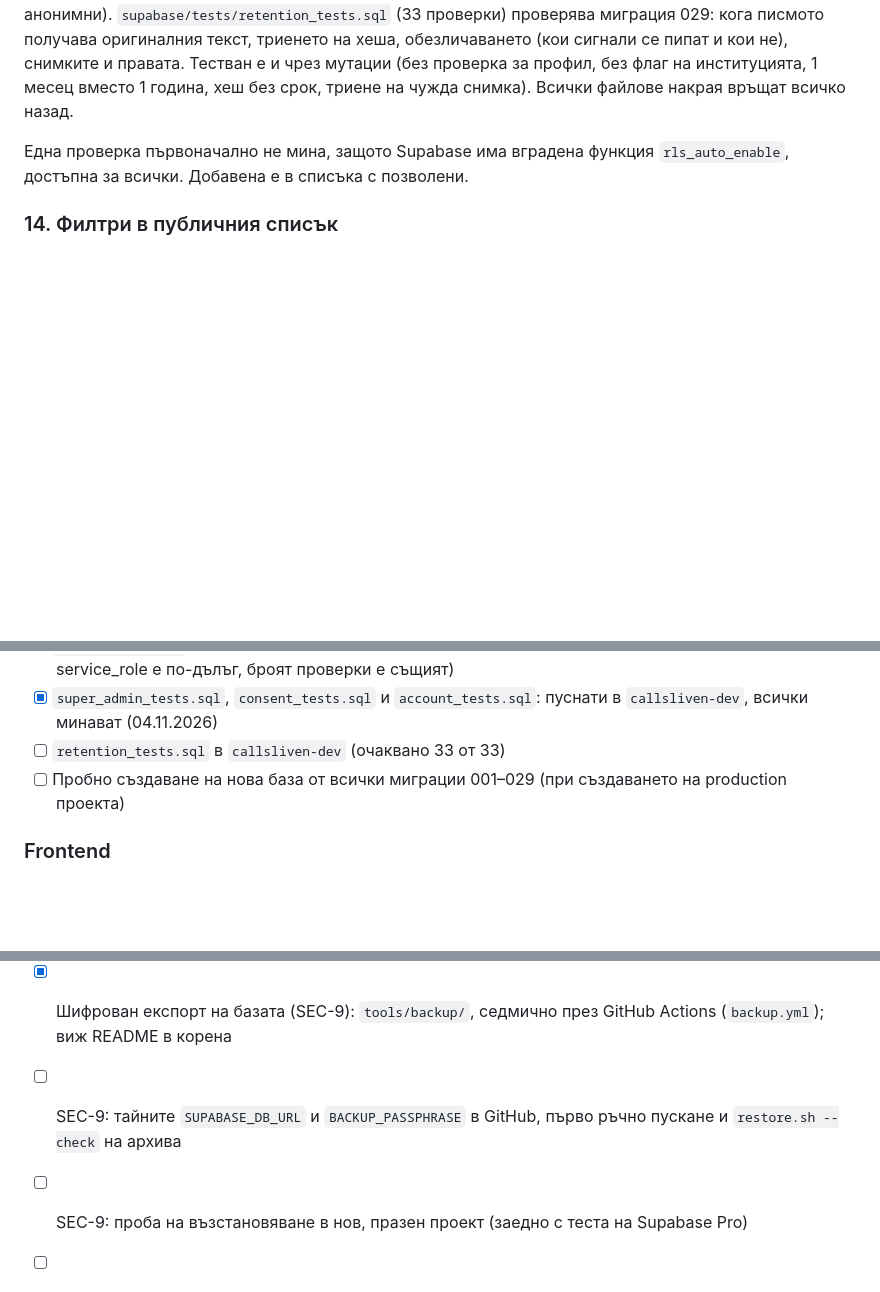
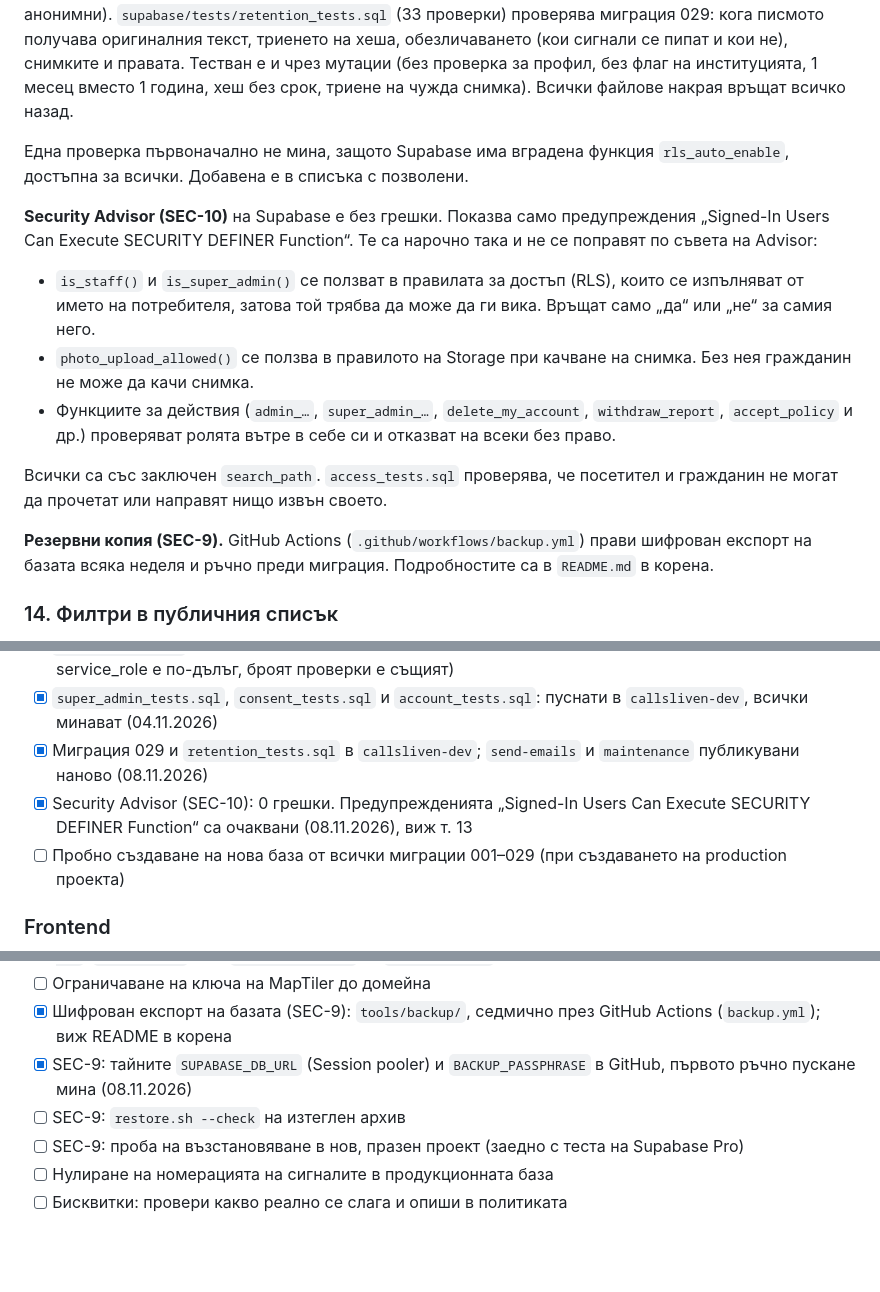
Before and after one commit to GabrielaPetrovva/callSliven, a Markdown page: docs/PROJECT.md, 3 parts joined by grey strips. GitHub-like rendering; blank space fills up the shorter version.

Commit message:
Update PROJECT.md: Security Advisor result and first backup run

```diff
--- a/docs/PROJECT.md
+++ b/docs/PROJECT.md
@@ -141,6 +141,16 @@ IP адресът се пази само като хеш. Не може да с
 
 Една проверка първоначално не мина, защото Supabase има вградена функция `rls_auto_enable`, достъпна за всички. Добавена е в списъка с позволени.
 
+**Security Advisor (SEC-10)** на Supabase е без грешки. Показва само предупреждения „Signed-In Users Can Execute SECURITY DEFINER Function“. Те са нарочно така и не се поправят по съвета на Advisor:
+
+- `is_staff()` и `is_super_admin()` се ползват в правилата за достъп (RLS), които се изпълняват от името на потребителя, затова той трябва да може да ги вика. Връщат само „да“ или „не“ за самия него.
+- `photo_upload_allowed()` се ползва в правилото на Storage при качване на снимка. Без нея гражданин не може да качи снимка.
+- Функциите за действия (`admin_…`, `super_admin_…`, `delete_my_account`, `withdraw_report`, `accept_policy` и др.) проверяват ролята вътре в себе си и отказват на всеки без право.
+
+Всички са със заключен `search_path`. `access_tests.sql` проверява, че посетител и гражданин не могат да прочетат или направят нищо извън своето.
+
+**Резервни копия (SEC-9).** GitHub Actions (`.github/workflows/backup.yml`) прави шифрован експорт на базата всяка неделя и ръчно преди миграция. Подробностите са в `README.md` в корена.
+
 ### 14. Филтри в публичния списък
 
 На `reports.html` освен търсене, категория, период и подреждане има филтър по **статус** (може няколко наведнъж) и по **населено място**. Легендата на картата също е бърз филтър по статус. Всички филтри са в адреса, напр. `reports.html?status=new,in_progress&place=Кермен`, затова връзката може да се сподели.
@@ -217,7 +227,8 @@ IP адресът се пази само като хеш. Не може да с
 - [x] `007_reports.sql` върнат в оригиналния вид (таблиците на сигналите); синхронът на името от профила към `auth.users` е преместен в 027
 - [x] `access_tests.sql`: 114 от 114 (с 028 стават 118: пусни отново; от 029 списъкът с функции само за service_role е по-дълъг, броят проверки е същият)
 - [x] `super_admin_tests.sql`, `consent_tests.sql` и `account_tests.sql`: пуснати в `callsliven-dev`, всички минават (04.11.2026)
-- [ ] `retention_tests.sql` в `callsliven-dev` (очаквано 33 от 33)
+- [x] Миграция 029 и `retention_tests.sql` в `callsliven-dev`; `send-emails` и `maintenance` публикувани наново (08.11.2026)
+- [x] Security Advisor (SEC-10): 0 грешки. Предупрежденията „Signed-In Users Can Execute SECURITY DEFINER Function“ са очаквани (08.11.2026), виж т. 13
 - [ ] Пробно създаване на нова база от всички миграции 001–029 (при създаването на production проекта)
 
 ### Frontend
@@ -266,7 +277,8 @@ IP адресът се пази само като хеш. Не може да с
 - [ ] При смяна на Supabase проекта (production): новият адрес и в `js/config.js`, и в `firebase.json` (`img-src`, `connect-src`), и в `ALLOWED_ORIGINS` на `submit-report`
 - [ ] Ограничаване на ключа на MapTiler до домейна
 - [x] Шифрован експорт на базата (SEC-9): `tools/backup/`, седмично през GitHub Actions (`backup.yml`); виж README в корена
-- [ ] SEC-9: тайните `SUPABASE_DB_URL` и `BACKUP_PASSPHRASE` в GitHub, първо ръчно пускане и `restore.sh --check` на архива
+- [x] SEC-9: тайните `SUPABASE_DB_URL` (Session pooler) и `BACKUP_PASSPHRASE` в GitHub, първото ръчно пускане мина (08.11.2026)
+- [ ] SEC-9: `restore.sh --check` на изтеглен архив
 - [ ] SEC-9: проба на възстановяване в нов, празен проект (заедно с теста на Supabase Pro)
 - [ ] Нулиране на номерацията на сигналите в продукционната база
 - [ ] Бисквитки: провери какво реално се слага и опиши в политиката
```
